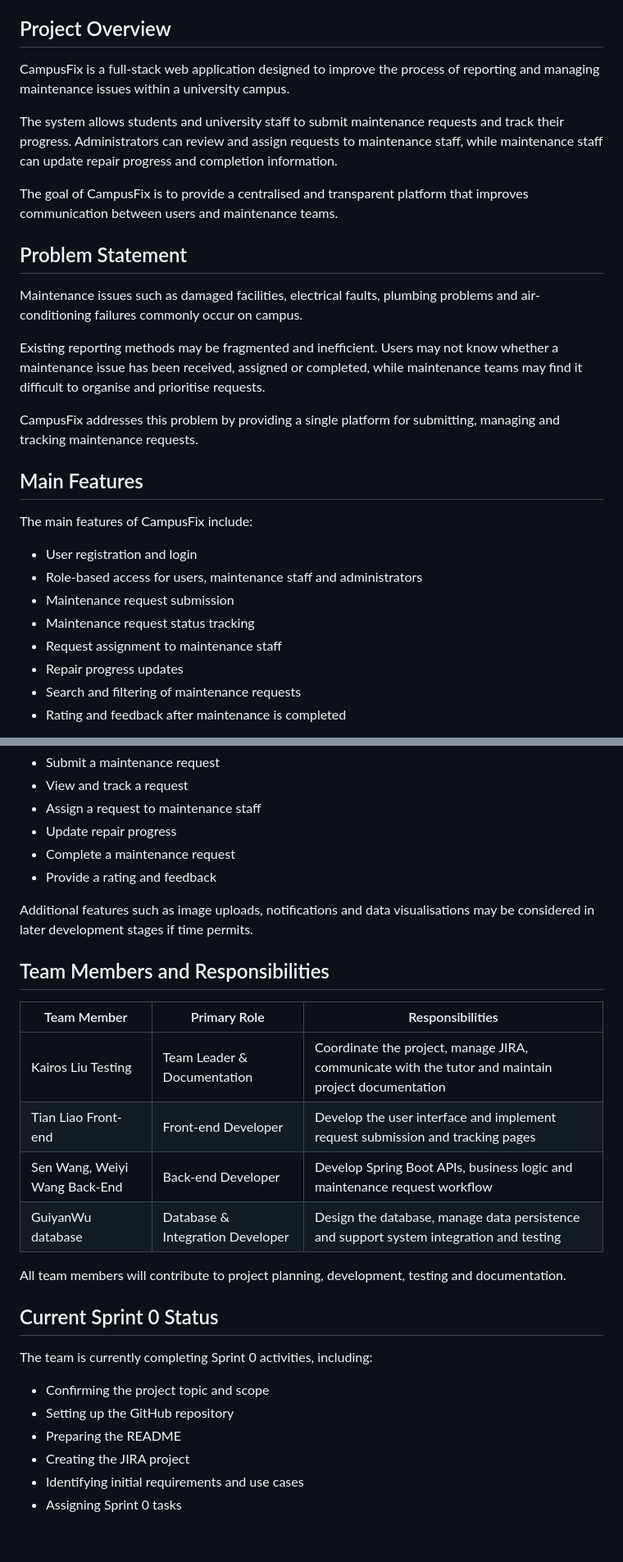
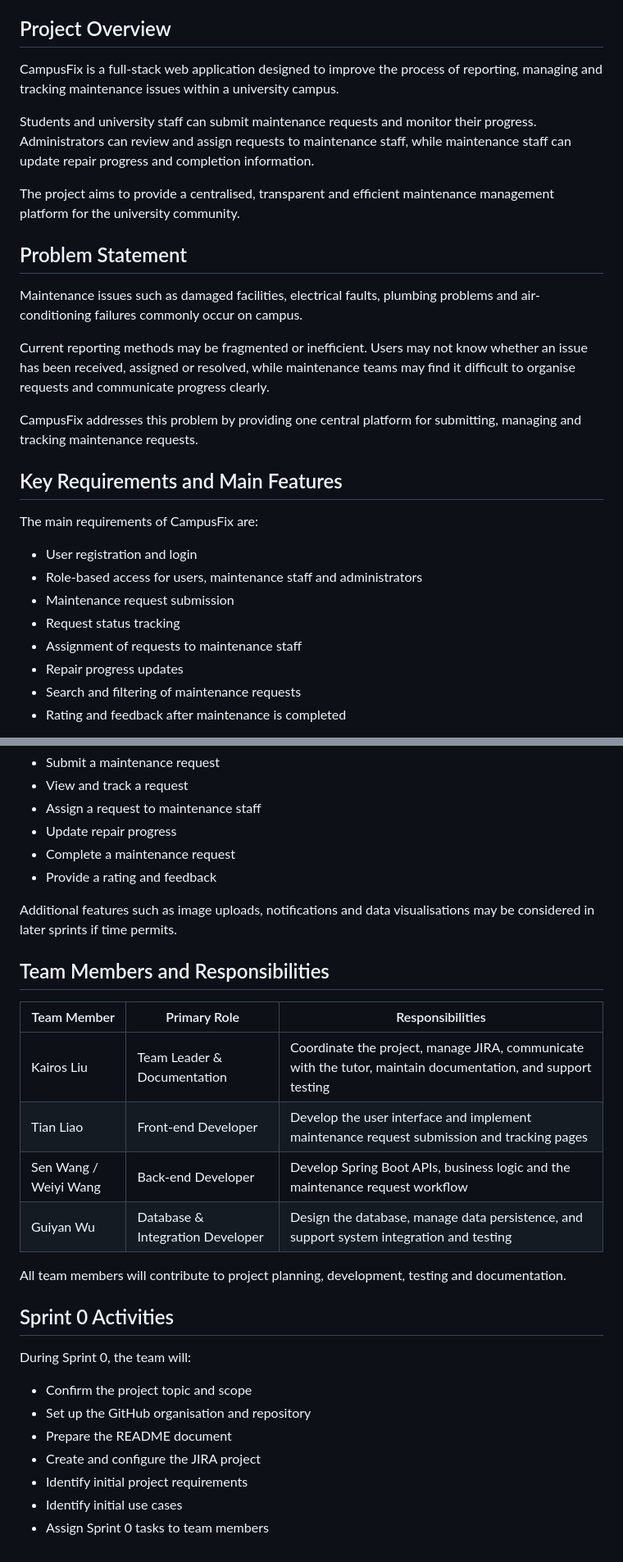
Before and after one commit to crepto-qqq/campusfix-maintenance-platform, a Markdown page: docs/upstream/README.md, 2 parts joined by grey strips. Shown at 82% size. Rendered like a GitHub page.

Commit message:
modify the readme doc

```diff
--- a/docs/upstream/README.md
+++ b/docs/upstream/README.md
@@ -6,29 +6,29 @@
 
 ## Project Overview
 
-CampusFix is a full-stack web application designed to improve the process of reporting and managing maintenance issues within a university campus.
+CampusFix is a full-stack web application designed to improve the process of reporting, managing and tracking maintenance issues within a university campus.
 
-The system allows students and university staff to submit maintenance requests and track their progress. Administrators can review and assign requests to maintenance staff, while maintenance staff can update repair progress and completion information.
+Students and university staff can submit maintenance requests and monitor their progress. Administrators can review and assign requests to maintenance staff, while maintenance staff can update repair progress and completion information.
 
-The goal of CampusFix is to provide a centralised and transparent platform that improves communication between users and maintenance teams.
+The project aims to provide a centralised, transparent and efficient maintenance management platform for the university community.
 
 ## Problem Statement
 
 Maintenance issues such as damaged facilities, electrical faults, plumbing problems and air-conditioning failures commonly occur on campus.
 
-Existing reporting methods may be fragmented and inefficient. Users may not know whether a maintenance issue has been received, assigned or completed, while maintenance teams may find it difficult to organise and prioritise requests.
+Current reporting methods may be fragmented or inefficient. Users may not know whether an issue has been received, assigned or resolved, while maintenance teams may find it difficult to organise requests and communicate progress clearly.
 
-CampusFix addresses this problem by providing a single platform for submitting, managing and tracking maintenance requests.
+CampusFix addresses this problem by providing one central platform for submitting, managing and tracking maintenance requests.
 
-## Main Features
+## Key Requirements and Main Features
 
-The main features of CampusFix include:
+The main requirements of CampusFix are:
 
 - User registration and login
 - Role-based access for users, maintenance staff and administrators
 - Maintenance request submission
-- Maintenance request status tracking
-- Request assignment to maintenance staff
+- Request status tracking
+- Assignment of requests to maintenance staff
 - Repair progress updates
 - Search and filtering of maintenance requests
 - Rating and feedback after maintenance is completed
@@ -75,26 +76,27 @@ The initial version of CampusFix will focus on the core maintenance workflow:
 - Complete a maintenance request
 - Provide a rating and feedback
 
-Additional features such as image uploads, notifications and data visualisations may be considered in later development stages if time permits.
+Additional features such as image uploads, notifications and data visualisations may be considered in later sprints if time permits.
 
 ## Team Members and Responsibilities
 
 | Team Member | Primary Role | Responsibilities |
 |---|---|---|
-| Kairos Liu Testing | Team Leader & Documentation | Coordinate the project, manage JIRA, communicate with the tutor and maintain project documentation | test |
-| Tian Liao Front-end | Front-end Developer | Develop the user interface and implement request submission and tracking pages |
-| Sen Wang, Weiyi Wang Back-End | Back-end Developer | Develop Spring Boot APIs, business logic and maintenance request workflow |
-| GuiyanWu database| Database & Integration Developer | Design the database, manage data persistence and support system integration and testing |
+| Kairos Liu | Team Leader & Documentation | Coordinate the project, manage JIRA, communicate with the tutor, maintain documentation, and support testing |
+| Tian Liao | Front-end Developer | Develop the user interface and implement maintenance request submission and tracking pages |
+| Sen Wang / Weiyi Wang | Back-end Developer | Develop Spring Boot APIs, business logic and the maintenance request workflow |
+| Guiyan Wu | Database & Integration Developer | Design the database, manage data persistence, and support system integration and testing |
 
 All team members will contribute to project planning, development, testing and documentation.
 
-## Current Sprint 0 Status
+## Sprint 0 Activities
 
-The team is currently completing Sprint 0 activities, including:
+During Sprint 0, the team will:
 
-- Confirming the project topic and scope
-- Setting up the GitHub repository
-- Preparing the README
-- Creating the JIRA project
-- Identifying initial requirements and use cases
-- Assigning Sprint 0 tasks
+- Confirm the project topic and scope
+- Set up the GitHub organisation and repository
+- Prepare the README document
+- Create and configure the JIRA project
+- Identify initial project requirements
+- Identify initial use cases
+- Assign Sprint 0 tasks to team members
```
Also changed, not shown: other parts of docs/upstream/README.md (+2 -1 lines).
